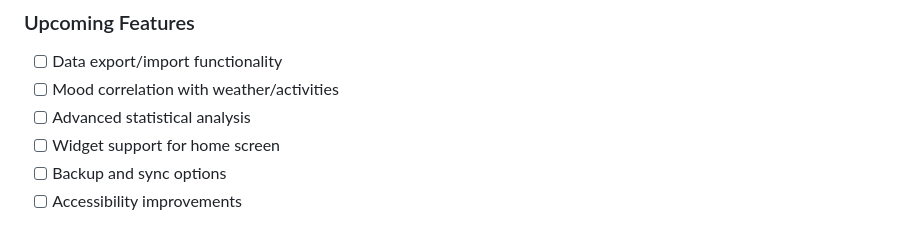
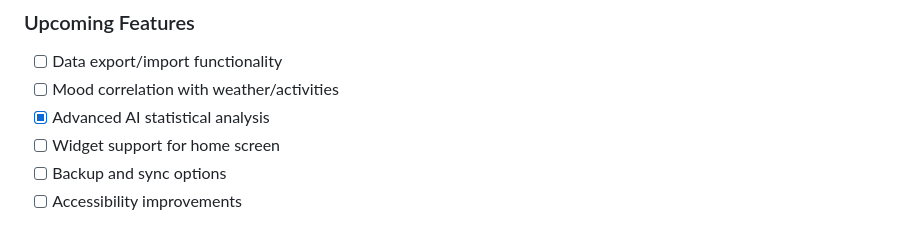
Before and after one commit to WedrownyElite/MoodFlow, a Markdown page: readme.md, the part around the change. GitHub-like rendering.

```diff
--- a/readme.md
+++ b/readme.md
@@ -201,7 +201,7 @@ For support and questions:
 ### Upcoming Features
 - [ ] Data export/import functionality
 - [ ] Mood correlation with weather/activities
-- [ ] Advanced statistical analysis
+- [X] Advanced AI statistical analysis
 - [ ] Widget support for home screen
 - [ ] Backup and sync options
 - [ ] Accessibility improvements
```
